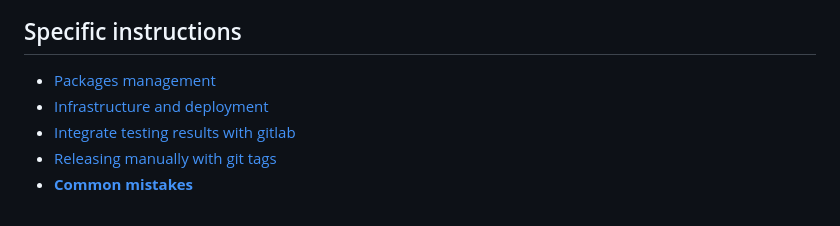
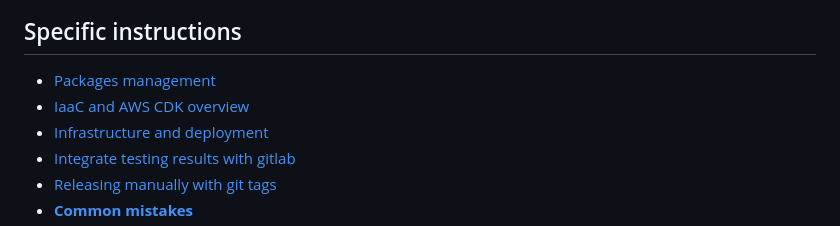
Before and after one commit to freshcode-dev/web-boilerplate, a Markdown page: README.md, the part around the change. GitHub-like rendering.

Commit message:
Readme has been extended with the IaaC article

```diff
--- a/README.md
+++ b/README.md
@@ -6,6 +6,7 @@ This project was generated using [Nx](https://nx.dev).
 
 ## Specific instructions
 - [Packages management](misc/instructions/packages-management.md)
+- [IaaC and AWS CDK overview](misc/instructions/iaac-and-cdk-overview.md)
 - [Infrastructure and deployment](misc/instructions/infrastructure-and-deployment.md)
 - [Integrate testing results with gitlab](misc/instructions/integrate-testing-results-with%20gitlab.md)
 - [Releasing manually with git tags](misc/instructions/releasing-manually-with-git-tags.md)
```
Also changed, not shown: misc/instructions/iaac-and-cdk-overview.md (added, +44 -0 lines).
